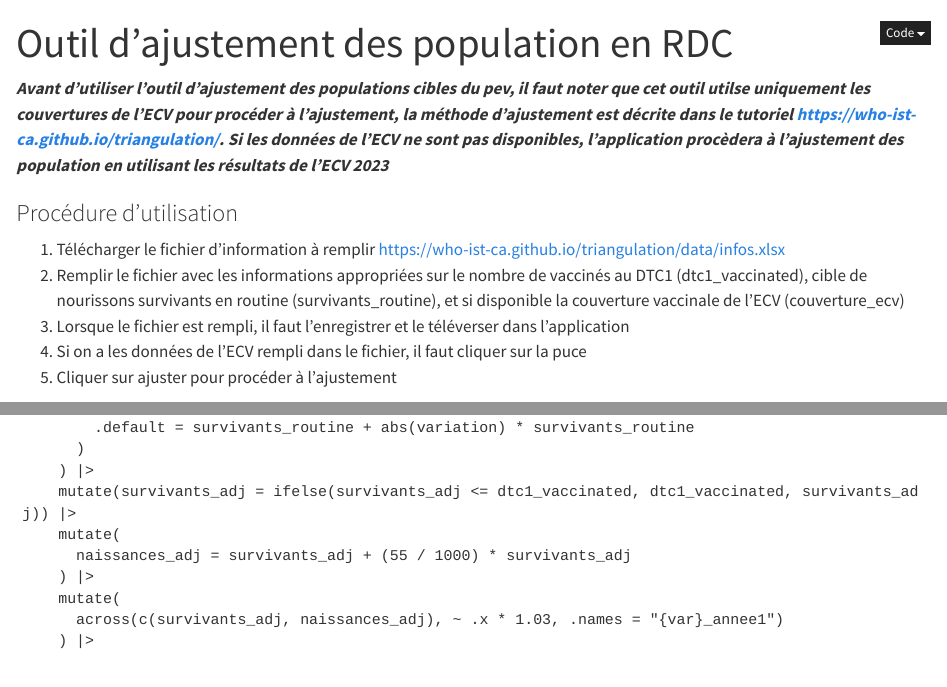
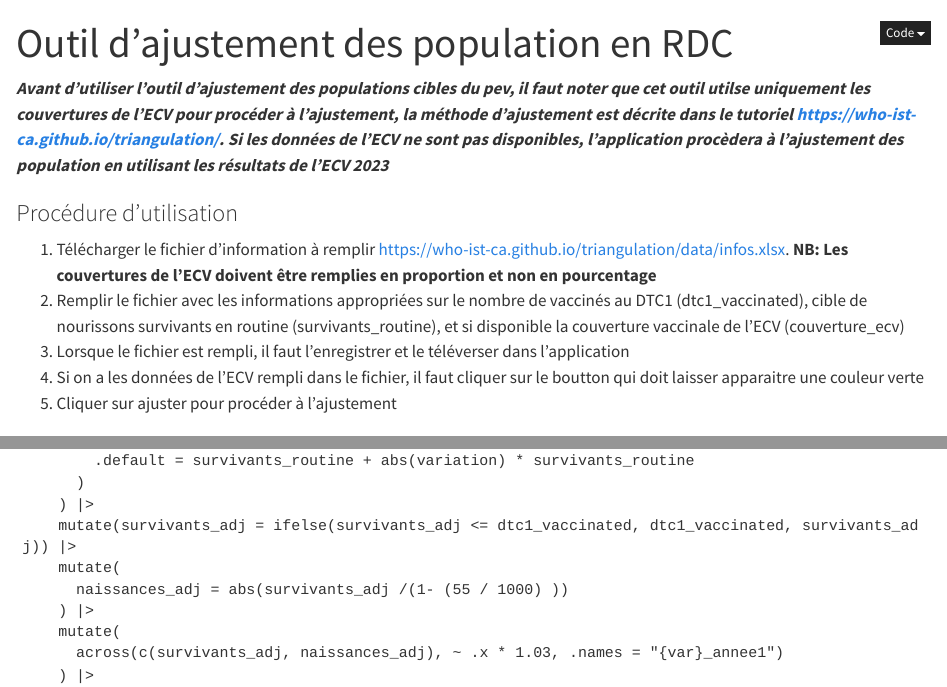
Before and after one commit to WHO-IST-CA/triangulation, a Quarto document (pop_calculator.qmd): the page in a window 1100 px wide, from its top, and a second part further down, joined at a grey line. Rendered offline with R 4.5, knitr and Pandoc in place of Quarto, with nearby package versions.

Commit message:
correcting naissance vivante formula

```diff
--- a/pop_calculator.qmd
+++ b/pop_calculator.qmd
@@ -19,10 +19,10 @@ other-links:
 
 ### Procédure d'utilisation
 
-1. Télécharger le fichier d'information à remplir <https://who-ist-ca.github.io/triangulation/data/infos.xlsx>
+1. Télécharger le fichier d'information à remplir <https://who-ist-ca.github.io/triangulation/data/infos.xlsx>. **NB: Les couvertures de l'ECV doivent être remplies en proportion et non en pourcentage**
 2. Remplir le fichier avec les informations appropriées sur le nombre de vaccinés au DTC1 (dtc1_vaccinated), cible de nourissons survivants en routine (survivants_routine), et si disponible la couverture vaccinale de l'ECV (couverture_ecv)
 3. Lorsque le fichier est rempli, il faut l'enregistrer et le téléverser dans l'application
-4. Si on a les données de l'ECV rempli dans le fichier, il faut cliquer sur la puce
+4. Si on a les données de l'ECV rempli dans le fichier, il faut cliquer sur le boutton qui doit laisser apparaitre une couleur verte
 5. Cliquer sur ajuster pour procéder à l'ajustement
 
 ### Codebook
@@ -597,7 +597,7 @@ server <- function(input, output, session) {
         ) |>
         mutate(survivants_adj = ifelse(survivants_adj <= dtc1_vaccinated, dtc1_vaccinated, survivants_adj)) |>
         mutate(
-          naissances_adj = survivants_adj + (55 / 1000) * survivants_adj
+          naissances_adj = abs(survivants_adj /(1- (55 / 1000) ))
         ) |>
         mutate(
           across(c(survivants_adj, naissances_adj), ~ .x * 1.03, .names = "{var}_annee1")
```
Also changed, not shown: index.qmd (+2 -2 lines), docs/search.json, 11 other files.
